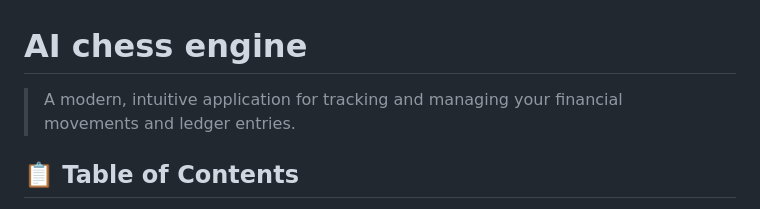
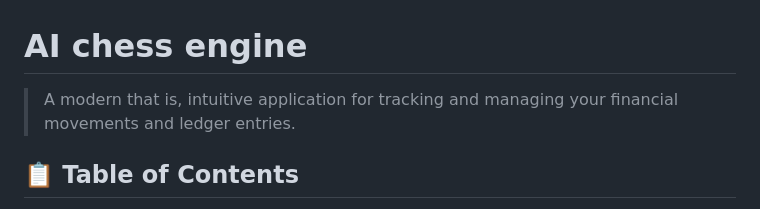
Before and after one commit to yashmishra123455/MoveLedger, a Markdown page: README.md, the part around the change. Drawn GitHub-style.

```diff
--- a/README.md
+++ b/README.md
@@ -1,6 +1,6 @@
 # AI chess engine
 
-> A modern, intuitive application for tracking and managing your financial movements and ledger entries.
+> A modern that is, intuitive application for tracking and managing your financial movements and ledger entries.
 
 ## 📋 Table of Contents
 - [Overview](#overview)
```
